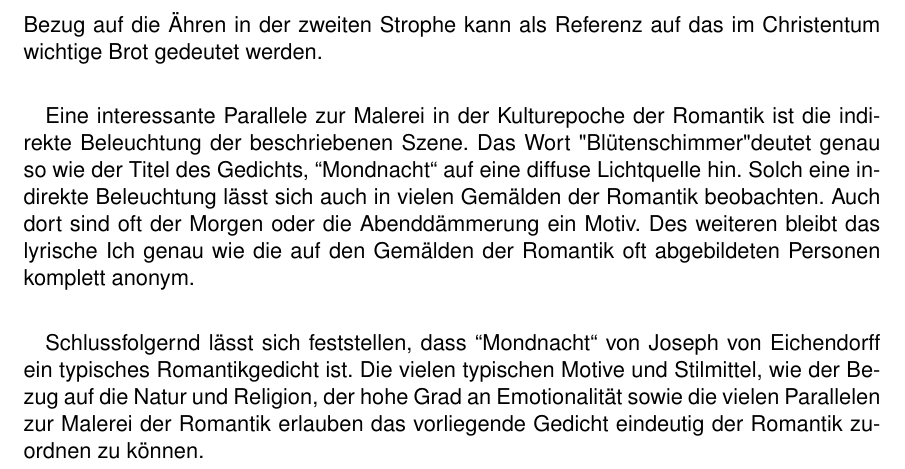
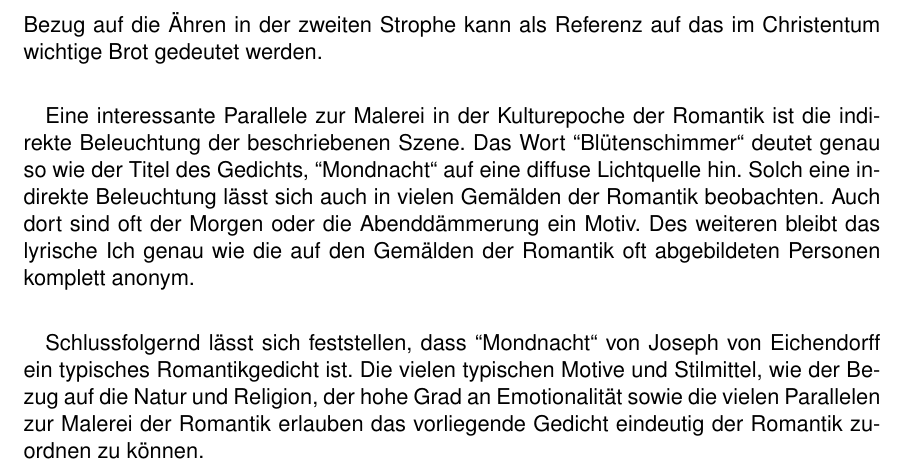
Before and after one commit to leonhandreke/leonbrussels-homework, a LaTeX document (german/gedichtinterpretation-mondnacht.tex): part of page 2 of 2, cut so that both start at the same text. Compiled offline with pdfLaTeX.

Commit message:
Corrected tiny german quotes error in the Mondnacht interpretation. Can't these Germans just stick to the normal quotes?

```diff
--- a/german/gedichtinterpretation-mondnacht.tex
+++ b/german/gedichtinterpretation-mondnacht.tex
@@ -38,7 +38,7 @@ Ein interessantes Detail ist die Verwendung des Konjunktiv in der ersten und let
 \paragraph{}
 Ein weiteres wichtiges Element der Romantik, der sich auch in dem vorliegenden Gedicht wiederfindet ist der religiöse Bezug. So lassen sich in der ersten Strophe Refenzen auf die im Christentum wichtigen Elemente des Himmels und der Erde finden. Auch der Bezug auf die Ähren in der zweiten Strophe kann als Referenz auf das im Christentum wichtige Brot gedeutet werden.
 \paragraph{}
-Eine interessante Parallele zur Malerei in der Kulturepoche der Romantik ist die indirekte Beleuchtung der beschriebenen Szene. Das Wort "Blütenschimmer" deutet genau so wie der Titel des Gedichts, "'Mondnacht"' auf eine diffuse Lichtquelle hin. Solch eine indirekte Beleuchtung lässt sich auch in vielen Gemälden der Romantik beobachten. Auch dort sind oft der Morgen oder die Abenddämmerung ein Motiv. Des weiteren bleibt das lyrische Ich genau wie die auf den Gemälden der Romantik oft abgebildeten Personen komplett anonym.
+Eine interessante Parallele zur Malerei in der Kulturepoche der Romantik ist die indirekte Beleuchtung der beschriebenen Szene. Das Wort "'Blütenschimmer"' deutet genau so wie der Titel des Gedichts, "'Mondnacht"' auf eine diffuse Lichtquelle hin. Solch eine indirekte Beleuchtung lässt sich auch in vielen Gemälden der Romantik beobachten. Auch dort sind oft der Morgen oder die Abenddämmerung ein Motiv. Des weiteren bleibt das lyrische Ich genau wie die auf den Gemälden der Romantik oft abgebildeten Personen komplett anonym.
 \paragraph{}
 Schlussfolgernd lässt sich feststellen, dass "'Mondnacht"' von Joseph von Eichendorff ein typisches Romantikgedicht ist. Die vielen typischen Motive und Stilmittel, wie der Bezug auf die Natur und Religion, der hohe Grad an Emotionalität sowie die vielen Parallelen zur Malerei der Romantik erlauben das vorliegende Gedicht eindeutig der Romantik zuordnen zu können.
 
```
